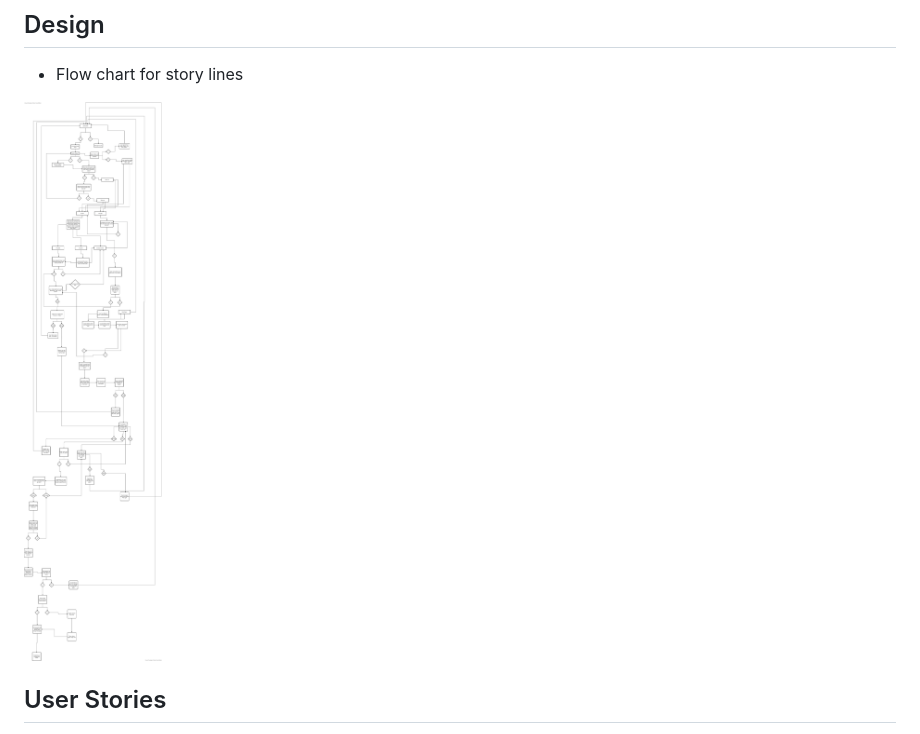
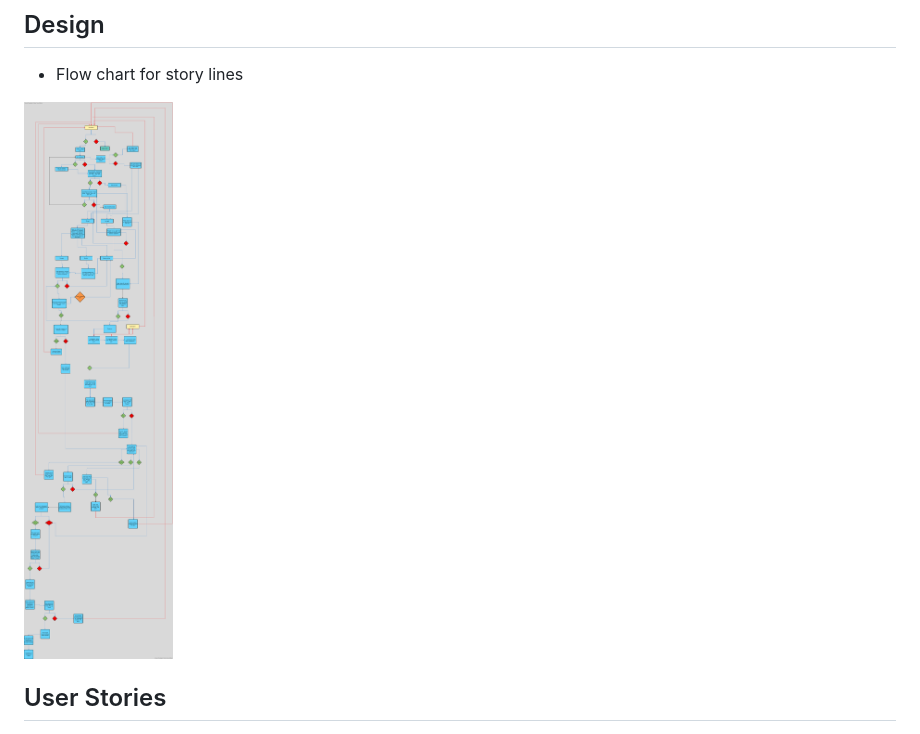
Before and after one commit to Code-Institute-Submissions/darco31-The-Great-Castle-Escape, a Markdown page: README.md, the part around the change. Rendered like a GitHub page; pictures changed too: assets/P3_Flow.vpd.png (added), assets/p3_flow_chart.vpd.png (deleted).

Commit message:
Add new flow chart to readme

```diff
--- a/README.md
+++ b/README.md
@@ -48,7 +48,7 @@
 ## Design
 * Flow chart for story lines
 
-![Flow Chart](assets/p3_flow_chart.vpd.png)
+![Flow Chart](assets/P3_Flow.vpd.png)
 
 ## User Stories
 
```
Also changed, not shown: 2 other files.
